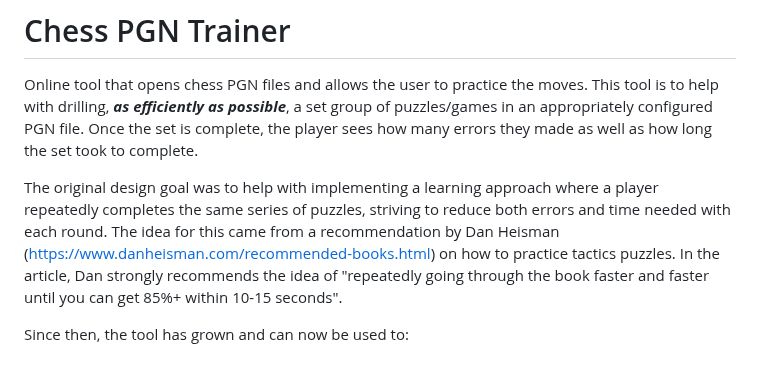
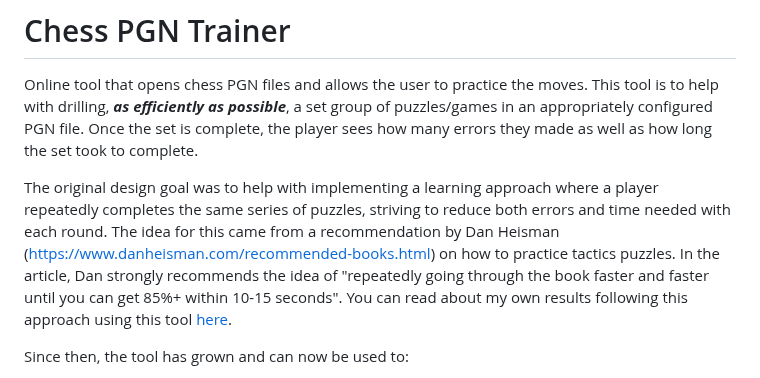
Before and after one commit to rodpolako/Chess-PGN-Trainer, a Markdown page: README.md, the part around the change. Drawn GitHub-style.

```diff
--- a/README.md
+++ b/README.md
@@ -2,7 +2,7 @@
 Online tool that opens chess PGN files and allows the user to practice the moves.  This tool is to help with drilling, ***as efficiently as possible***, a set group of puzzles/games in an appropriately configured PGN file. Once the set is complete, the player sees how many errors they made as well as how long the set took to complete.
 
 The original design goal was to help with implementing a learning approach where a player repeatedly completes the same series of puzzles, striving to reduce both errors and time needed with each round.
-The idea for this came from a recommendation by Dan Heisman (https://www.danheisman.com/recommended-books.html) on how to practice tactics puzzles.  In the article, Dan strongly recommends the idea of "repeatedly going through the book faster and faster until you can get 85%+ within 10-15 seconds".
+The idea for this came from a recommendation by Dan Heisman (https://www.danheisman.com/recommended-books.html) on how to practice tactics puzzles.  In the article, Dan strongly recommends the idea of "repeatedly going through the book faster and faster until you can get 85%+ within 10-15 seconds". You can read about my own results following this approach using this tool [here](https://www.chess.com/forum/view/for-beginners/applying-dan-heismans-guide-to-using-chess-tactics-for-students).
 
 Since then, the tool has grown and can now be used to:
 * Practice puzzles
```
